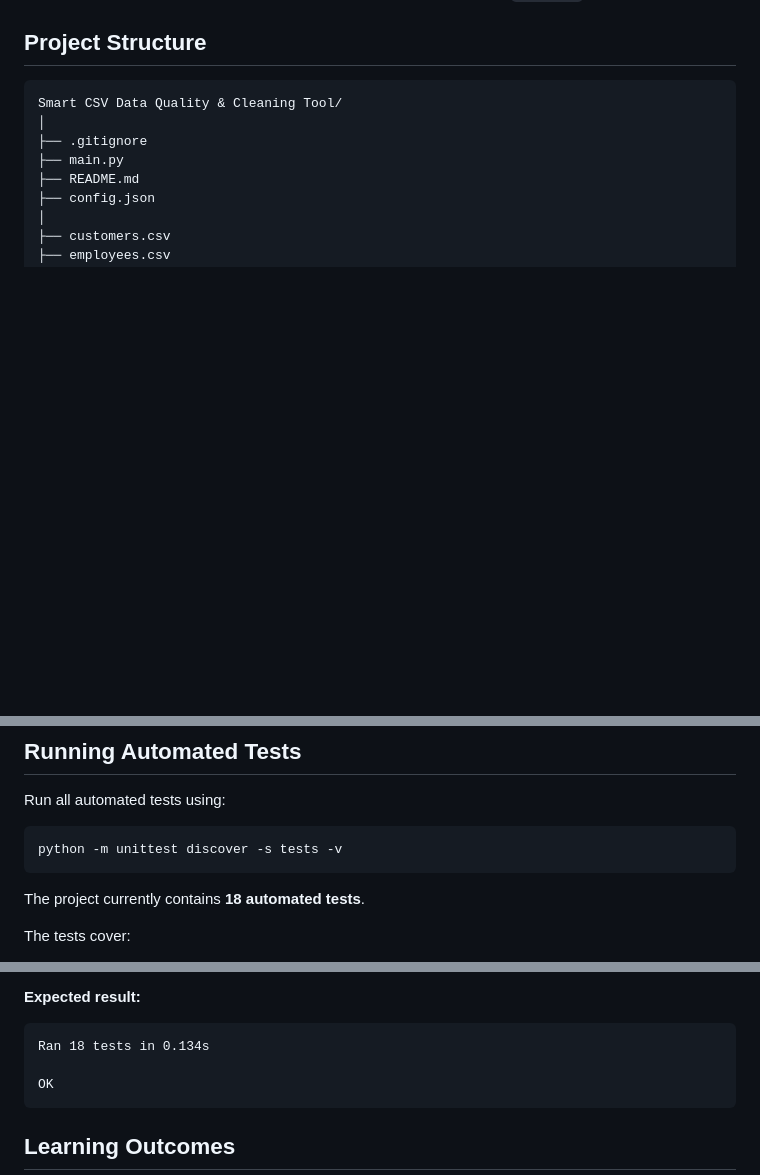
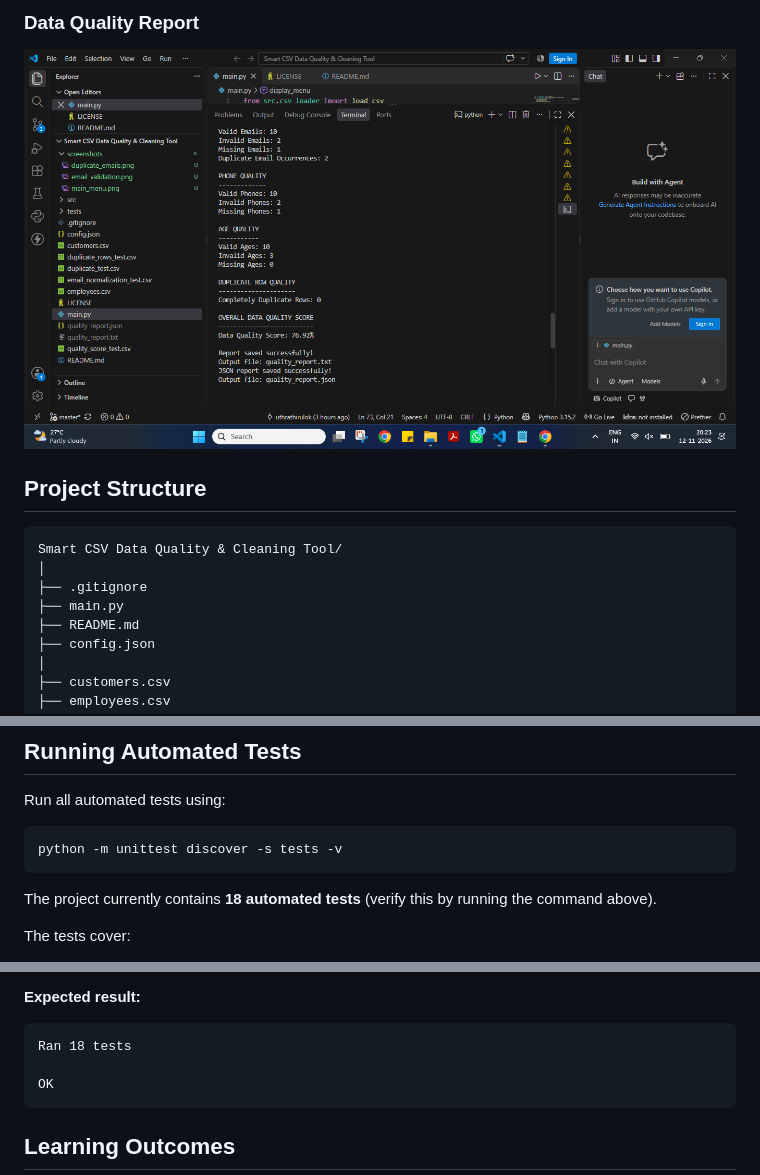
Before and after one commit to uthrathirulok/smart-csv-data-quality-cleaning-tool, a Markdown page: README.md, 3 parts joined by grey strips. Drawn GitHub-style; pictures changed too: screenshots/quality_score.png (added); blank space fills up the shorter version.

````diff
--- a/README.md
+++ b/README.md
@@ -20,3 +35,6 @@ A Python-based tool that helps identify data quality issues, validate records, c
+### Data Quality Report
+
+![Data Quality Report](screenshots/quality_score.png)
 
 ## Project Structure
 
@@ -124,7 +142,7 @@ Run all automated tests using:
 python -m unittest discover -s tests -v
 ```
 
-The project currently contains **18 automated tests**.
+The project currently contains **18 automated tests** (verify this by running the command above).
 
 The tests cover:
 
@@ -144,7 +162,7 @@ The tests cover:
 **Expected result:**
 
 ```text
-Ran 18 tests in 0.134s
+Ran 18 tests
 
 OK
 ```
````
Also changed, not shown: other parts of README.md (+15 -0 lines), screenshots/duplicate_emails.png (added), screenshots/email_validation.png (added), screenshots/main_menu.png (added).
